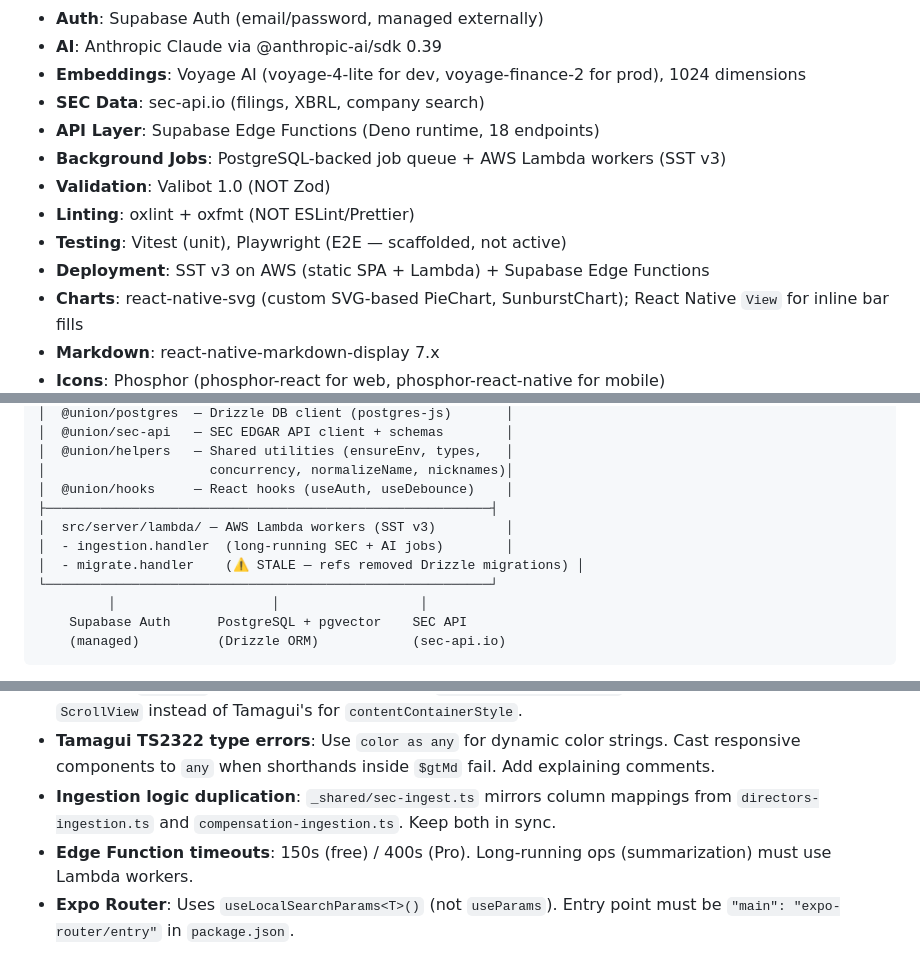
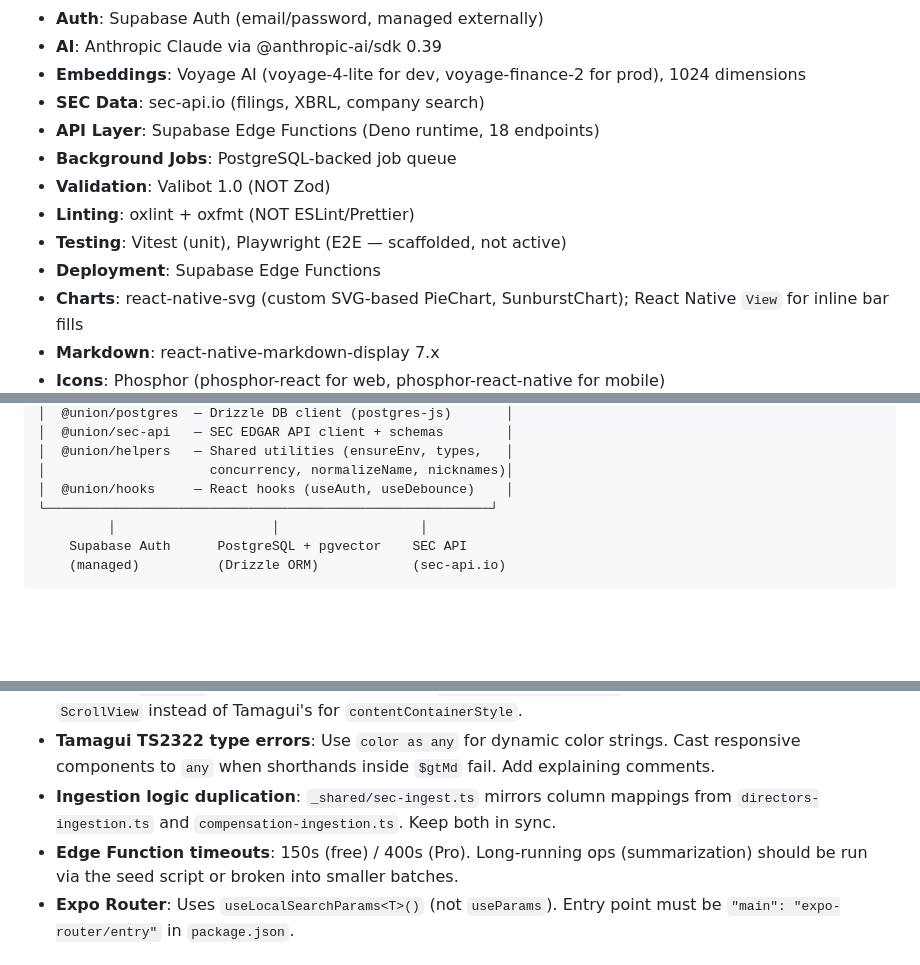
Before and after one commit to MajorWookie/YoUnionize, a Markdown page: CLAUDE.md, 3 parts joined by grey strips. GitHub-like rendering; blank space fills up the shorter version.

```diff
--- a/CLAUDE.md
+++ b/CLAUDE.md
@@ -17,11 +17,11 @@ YoUnion is a cross-platform application (iOS-first, then Android, then Web) for
 - **Embeddings**: Voyage AI (voyage-4-lite for dev, voyage-finance-2 for prod), 1024 dimensions
 - **SEC Data**: sec-api.io (filings, XBRL, company search)
 - **API Layer**: Supabase Edge Functions (Deno runtime, 18 endpoints)
-- **Background Jobs**: PostgreSQL-backed job queue + AWS Lambda workers (SST v3)
+- **Background Jobs**: PostgreSQL-backed job queue
 - **Validation**: Valibot 1.0 (NOT Zod)
 - **Linting**: oxlint + oxfmt (NOT ESLint/Prettier)
 - **Testing**: Vitest (unit), Playwright (E2E — scaffolded, not active)
-- **Deployment**: SST v3 on AWS (static SPA + Lambda) + Supabase Edge Functions
+- **Deployment**: Supabase Edge Functions
 - **Charts**: react-native-svg (custom SVG-based PieChart, SunburstChart); React Native `View` for inline bar fills
 - **Markdown**: react-native-markdown-display 7.x
 - **Icons**: Phosphor (phosphor-react for web, phosphor-react-native for mobile)
@@ -54,10 +54,6 @@ YoUnion is a cross-platform application (iOS-first, then Android, then Web) for
 │  @union/helpers   — Shared utilities (ensureEnv, types,   │
 │                     concurrency, normalizeName, nicknames)│
 │  @union/hooks     — React hooks (useAuth, useDebounce)    │
-├─────────────────────────────────────────────────────────┤
-│  src/server/lambda/ — AWS Lambda workers (SST v3)         │
-│  - ingestion.handler  (long-running SEC + AI jobs)        │
-│  - migrate.handler    (⚠️ STALE — refs removed Drizzle migrations) │
 └─────────────────────────────────────────────────────────┘
          │                    │                  │
     Supabase Auth      PostgreSQL + pgvector    SEC API
@@ -154,7 +150,7 @@ Documented in `docs/adrs/`. Key active decisions: Tamagui (not web-only UI libs)
 - **Tamagui `flexGrow`**: Not a shorthand prop. Use `style={{ flexGrow: 1 }}` escape hatch. Similarly, use RN's `ScrollView` instead of Tamagui's for `contentContainerStyle`.
 - **Tamagui TS2322 type errors**: Use `color as any` for dynamic color strings. Cast responsive components to `any` when shorthands inside `$gtMd` fail. Add explaining comments.
 - **Ingestion logic duplication**: `_shared/sec-ingest.ts` mirrors column mappings from `directors-ingestion.ts` and `compensation-ingestion.ts`. Keep both in sync.
-- **Edge Function timeouts**: 150s (free) / 400s (Pro). Long-running ops (summarization) must use Lambda workers.
+- **Edge Function timeouts**: 150s (free) / 400s (Pro). Long-running ops (summarization) should be run via the seed script or broken into smaller batches.
 - **Expo Router**: Uses `useLocalSearchParams<T>()` (not `useParams`). Entry point must be `"main": "expo-router/entry"` in `package.json`.
 
 ## Version Verification
```
Also changed, not shown: other parts of CLAUDE.md (+0 -2 lines), README.md (+24 -30 lines).
